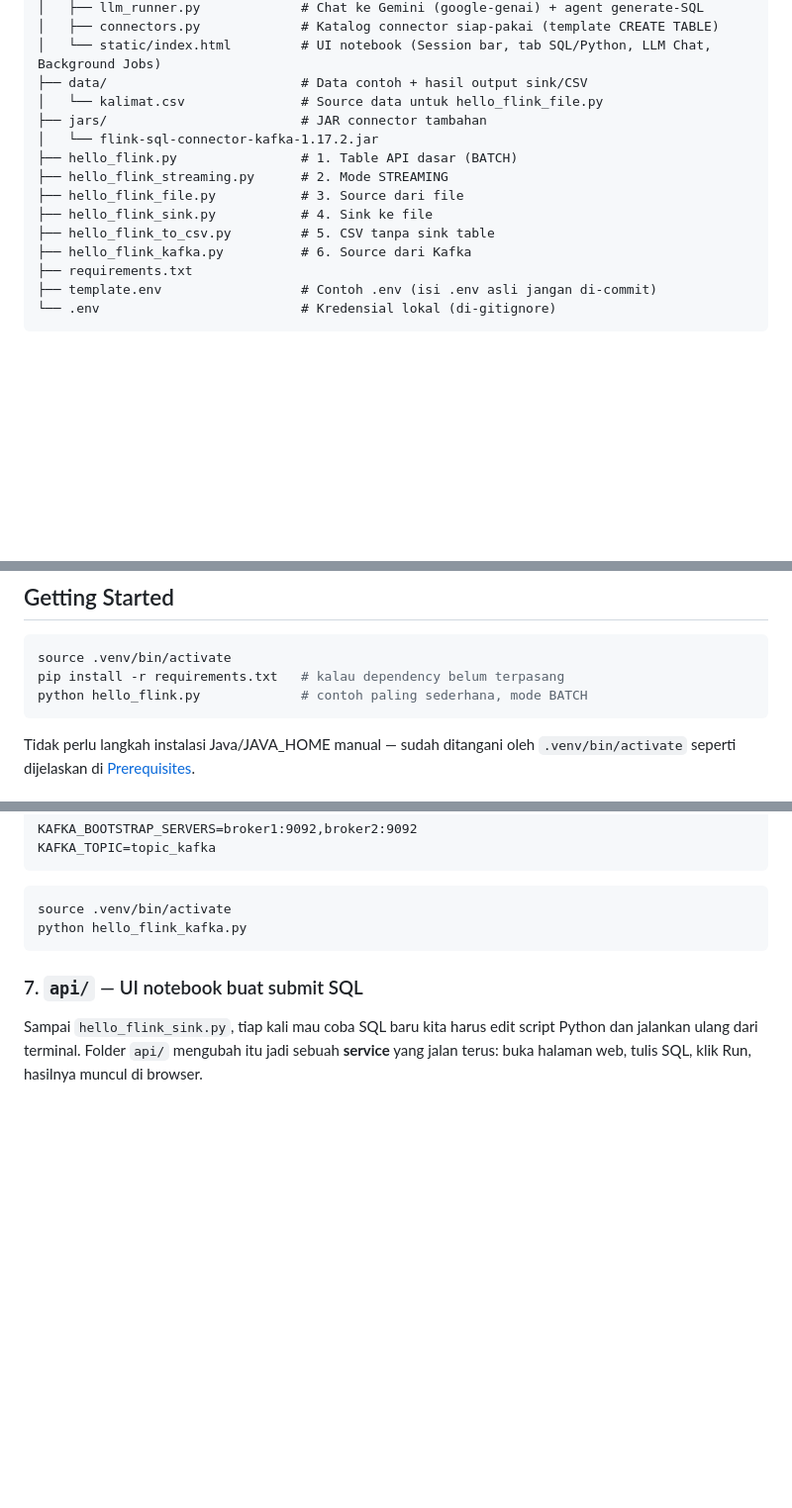
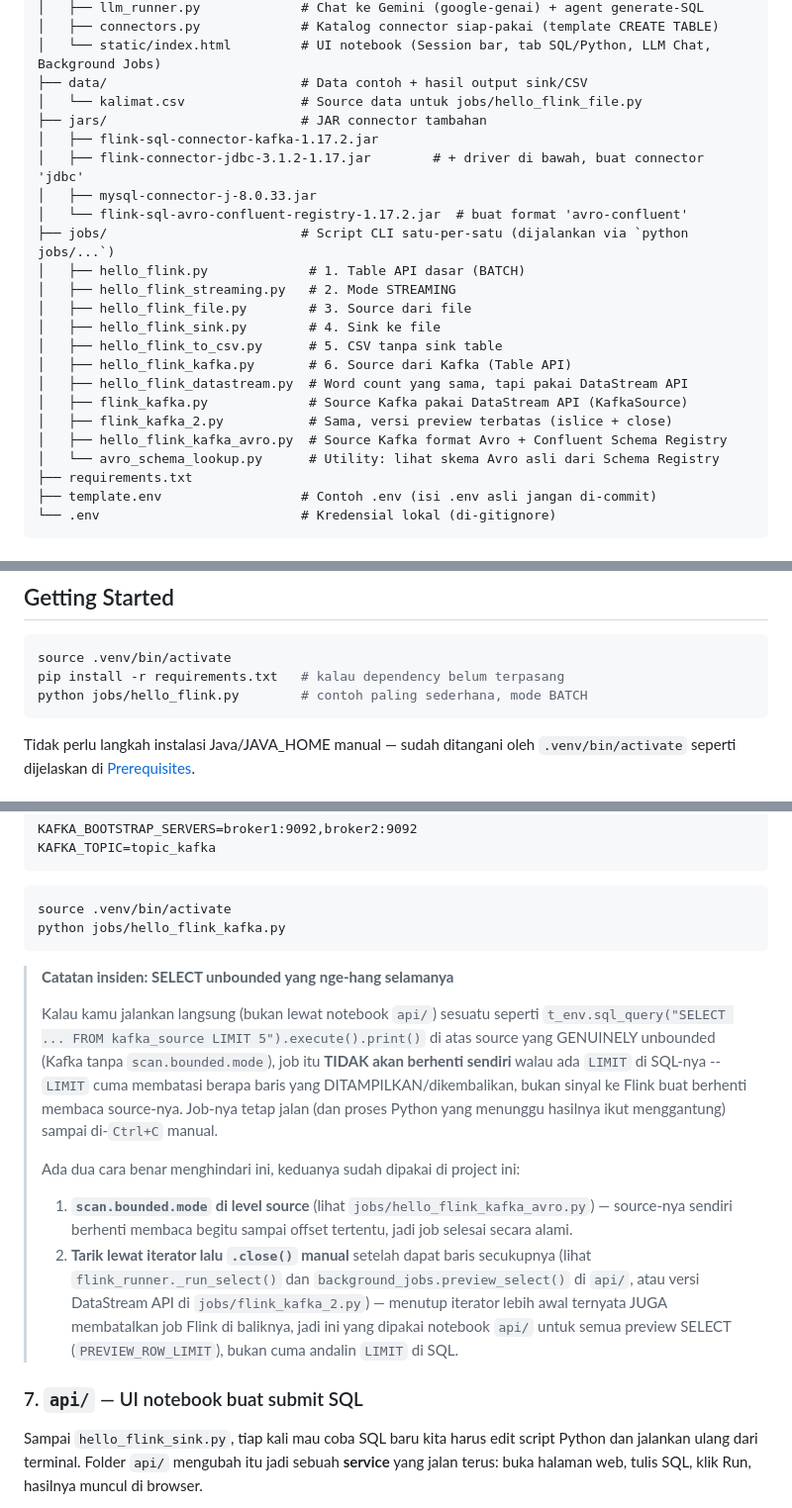
Before and after one commit to TheodoreSmith32/flink, a Markdown page: README.md, 3 parts joined by grey strips. Shown at 99% size. Rendered like a GitHub page; blank space fills up the shorter version.

Commit message:
Add the missing incident note + fix stale jobs/ paths in README
- Adds the "SELECT unbounded yang nge-hang selamanya" note that
  jobs/hello_flink_kafka_avro.py already refers to but never actually
  existed in the README.
- Fixes run commands and the Struktur Project tree that still pointed at
  hello_flink_*.py in the repo root -- Theo's last update moved everything
  into jobs/ but the README wasn't updated to match. Also lists the new
  jobs/ scripts (DataStream examples, Avro/Schema Registry) and jars/
  (JDBC, MySQL driver, Avro-Confluent) that weren't documented yet.

Co-Authored-By: Claude Sonnet 5 <noreply@anthropic.com>

````diff
--- a/README.md
+++ b/README.md
@@ -51,15 +51,24 @@ berikutnya:
 │   ├── connectors.py             # Katalog connector siap-pakai (template CREATE TABLE)
 │   └── static/index.html         # UI notebook (Session bar, tab SQL/Python, LLM Chat, Background Jobs)
 ├── data/                         # Data contoh + hasil output sink/CSV
-│   └── kalimat.csv               # Source data untuk hello_flink_file.py
+│   └── kalimat.csv               # Source data untuk jobs/hello_flink_file.py
 ├── jars/                         # JAR connector tambahan
-│   └── flink-sql-connector-kafka-1.17.2.jar
-├── hello_flink.py                # 1. Table API dasar (BATCH)
-├── hello_flink_streaming.py      # 2. Mode STREAMING
-├── hello_flink_file.py           # 3. Source dari file
-├── hello_flink_sink.py           # 4. Sink ke file
-├── hello_flink_to_csv.py         # 5. CSV tanpa sink table
-├── hello_flink_kafka.py          # 6. Source dari Kafka
+│   ├── flink-sql-connector-kafka-1.17.2.jar
+│   ├── flink-connector-jdbc-3.1.2-1.17.jar        # + driver di bawah, buat connector 'jdbc'
+│   ├── mysql-connector-j-8.0.33.jar
+│   └── flink-sql-avro-confluent-registry-1.17.2.jar  # buat format 'avro-confluent'
+├── jobs/                         # Script CLI satu-per-satu (dijalankan via `python jobs/...`)
+│   ├── hello_flink.py             # 1. Table API dasar (BATCH)
+│   ├── hello_flink_streaming.py   # 2. Mode STREAMING
+│   ├── hello_flink_file.py        # 3. Source dari file
+│   ├── hello_flink_sink.py        # 4. Sink ke file
+│   ├── hello_flink_to_csv.py      # 5. CSV tanpa sink table
+│   ├── hello_flink_kafka.py       # 6. Source dari Kafka (Table API)
+│   ├── hello_flink_datastream.py  # Word count yang sama, tapi pakai DataStream API
+│   ├── flink_kafka.py             # Source Kafka pakai DataStream API (KafkaSource)
+│   ├── flink_kafka_2.py           # Sama, versi preview terbatas (islice + close)
+│   ├── hello_flink_kafka_avro.py  # Source Kafka format Avro + Confluent Schema Registry
+│   └── avro_schema_lookup.py      # Utility: lihat skema Avro asli dari Schema Registry
 ├── requirements.txt
 ├── template.env                  # Contoh .env (isi .env asli jangan di-commit)
 └── .env                          # Kredensial lokal (di-gitignore)
@@ -95,7 +104,7 @@ Berikutnya](#langkah-berikutnya).
 ```bash
 source .venv/bin/activate
 pip install -r requirements.txt   # kalau dependency belum terpasang
-python hello_flink.py             # contoh paling sederhana, mode BATCH
+python jobs/hello_flink.py        # contoh paling sederhana, mode BATCH
 ```
 
 Tidak perlu langkah instalasi Java/JAVA_HOME manual — sudah ditangani oleh
@@ -342,8 +351,31 @@ KAFKA_TOPIC=topic_kafka
 
 ```bash
 source .venv/bin/activate
-python hello_flink_kafka.py
+python jobs/hello_flink_kafka.py
 ```
+
+> **Catatan insiden: SELECT unbounded yang nge-hang selamanya**
+>
+> Kalau kamu jalankan langsung (bukan lewat notebook `api/`) sesuatu seperti
+> `t_env.sql_query("SELECT ... FROM kafka_source LIMIT 5").execute().print()`
+> di atas source yang GENUINELY unbounded (Kafka tanpa `scan.bounded.mode`),
+> job itu **TIDAK akan berhenti sendiri** walau ada `LIMIT` di SQL-nya --
+> `LIMIT` cuma membatasi berapa baris yang DITAMPILKAN/dikembalikan, bukan
+> sinyal ke Flink buat berhenti membaca source-nya. Job-nya tetap jalan (dan
+> proses Python yang menunggu hasilnya ikut menggantung) sampai di-`Ctrl+C`
+> manual.
+>
+> Ada dua cara benar menghindari ini, keduanya sudah dipakai di project ini:
+> 1. **`scan.bounded.mode` di level source** (lihat
+>    `jobs/hello_flink_kafka_avro.py`) — source-nya sendiri berhenti membaca
+>    begitu sampai offset tertentu, jadi job selesai secara alami.
+> 2. **Tarik lewat iterator lalu `.close()` manual** setelah dapat baris
+>    secukupnya (lihat `flink_runner._run_select()` dan
+>    `background_jobs.preview_select()` di `api/`, atau versi DataStream API
+>    di `jobs/flink_kafka_2.py`) — menutup iterator lebih awal ternyata JUGA
+>    membatalkan job Flink di baliknya, jadi ini yang dipakai notebook `api/`
+>    untuk semua preview SELECT (`PREVIEW_ROW_LIMIT`), bukan cuma andalin
+>    `LIMIT` di SQL.
 
 ### 7. `api/` — UI notebook buat submit SQL
 
````
Also changed, not shown: other parts of README.md (+5 -5 lines).
